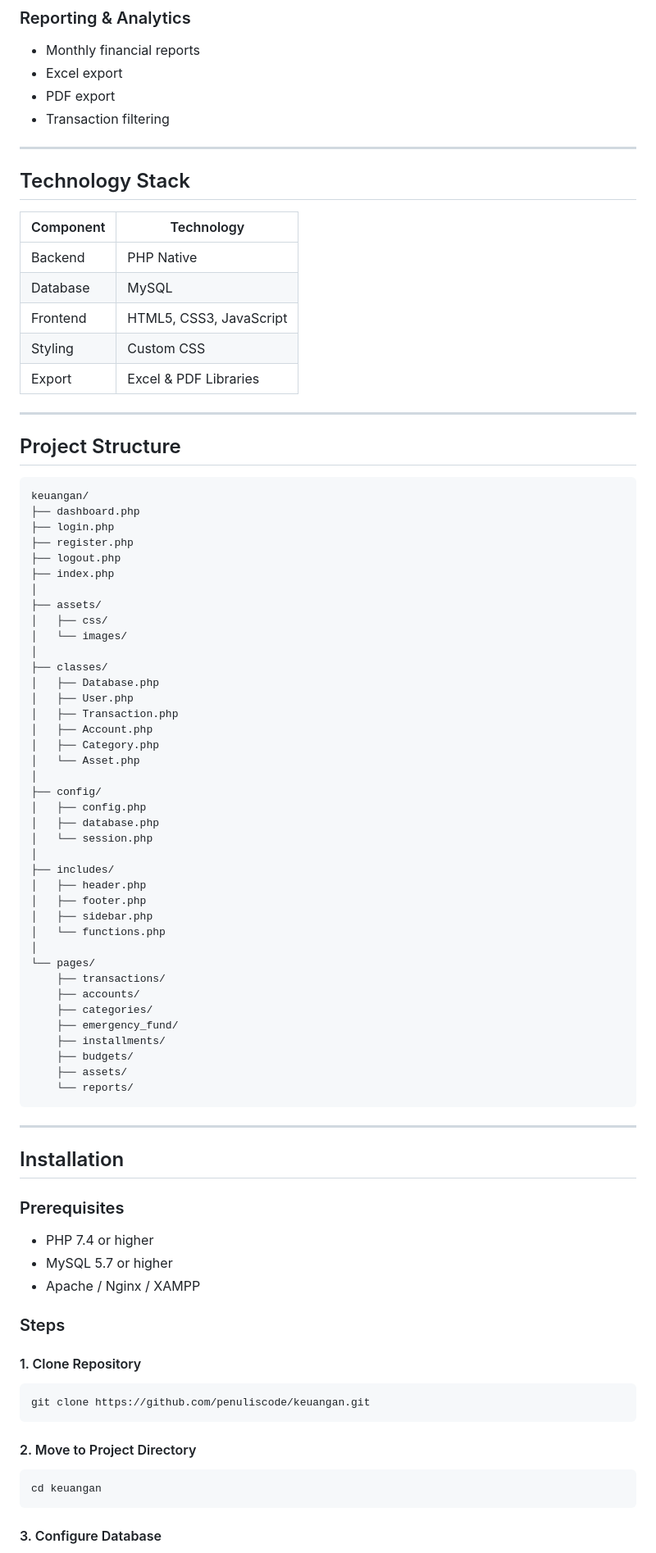
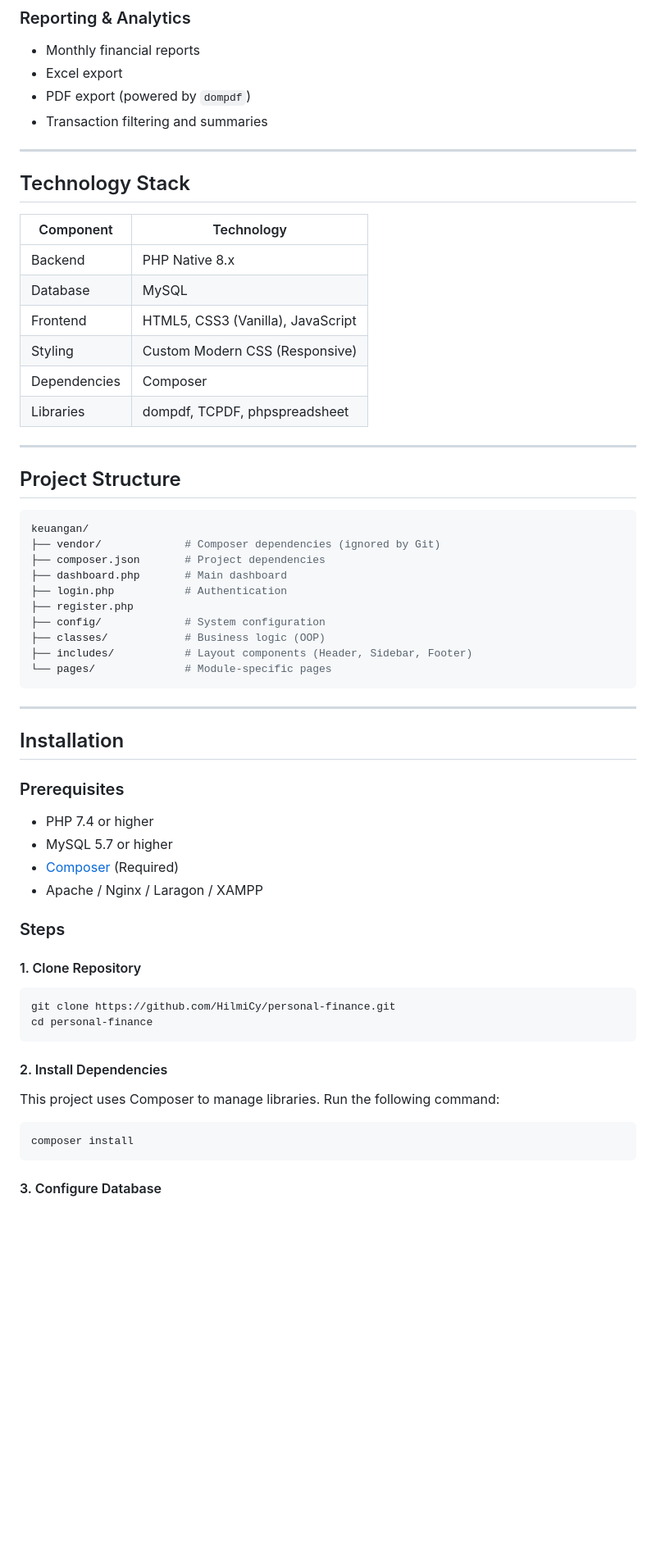
Before and after one commit to HilmiCy/personal-finance, a Markdown page: README.md, the part around one of its changes. Shown at 82% size. GitHub-like rendering; blank space fills up the shorter version.

Commit message:
docs: update README with new features, modern UI, and composer instructions

````diff
--- a/README.md
+++ b/README.md
@@ -34,8 +43,8 @@ This application helps users manage personal finances efficiently, including exp
 ### Reporting & Analytics
 - Monthly financial reports
 - Excel export
-- PDF export
-- Transaction filtering
+- PDF export (powered by `dompdf`)
+- Transaction filtering and summaries
 
 ---
 
@@ -43,11 +52,12 @@ This application helps users manage personal finances efficiently, including exp
 
 | Component | Technology |
 |-----------|------------|
-| Backend | PHP Native |
+| Backend | PHP Native 8.x |
 | Database | MySQL |
-| Frontend | HTML5, CSS3, JavaScript |
-| Styling | Custom CSS |
-| Export | Excel & PDF Libraries |
+| Frontend | HTML5, CSS3 (Vanilla), JavaScript |
+| Styling | Custom Modern CSS (Responsive) |
+| Dependencies | Composer |
+| Libraries | dompdf, TCPDF, phpspreadsheet |
 
 ---
 
@@ -55,44 +65,15 @@ This application helps users manage personal finances efficiently, including exp
 
 ```bash
 keuangan/
-├── dashboard.php
-├── login.php
+├── vendor/             # Composer dependencies (ignored by Git)
+├── composer.json       # Project dependencies
+├── dashboard.php       # Main dashboard
+├── login.php           # Authentication
 ├── register.php
-├── logout.php
-├── index.php
-│
-├── assets/
-│   ├── css/
-│   └── images/
-│
-├── classes/
-│   ├── Database.php
-│   ├── User.php
-│   ├── Transaction.php
-│   ├── Account.php
-│   ├── Category.php
-│   └── Asset.php
-│
-├── config/
-│   ├── config.php
-│   ├── database.php
-│   └── session.php
-│
-├── includes/
-│   ├── header.php
-│   ├── footer.php
-│   ├── sidebar.php
-│   └── functions.php
-│
-└── pages/
-    ├── transactions/
-    ├── accounts/
-    ├── categories/
-    ├── emergency_fund/
-    ├── installments/
-    ├── budgets/
-    ├── assets/
-    └── reports/
+├── config/             # System configuration
+├── classes/            # Business logic (OOP)
+├── includes/           # Layout components (Header, Sidebar, Footer)
+└── pages/              # Module-specific pages
 ```
 
 ---
@@ -103,20 +84,21 @@ keuangan/
 
 - PHP 7.4 or higher
 - MySQL 5.7 or higher
-- Apache / Nginx / XAMPP
+- [Composer](https://getcomposer.org/) (Required)
+- Apache / Nginx / Laragon / XAMPP
 
 ### Steps
 
 #### 1. Clone Repository
-
 ```bash
-git clone https://github.com/penuliscode/keuangan.git
+git clone https://github.com/HilmiCy/personal-finance.git
+cd personal-finance
 ```
 
-#### 2. Move to Project Directory
-
+#### 2. Install Dependencies
+This project uses Composer to manage libraries. Run the following command:
 ```bash
-cd keuangan
+composer install
 ```
 
 #### 3. Configure Database
````
Also changed, not shown: other parts of README.md (+17 -63 lines).
